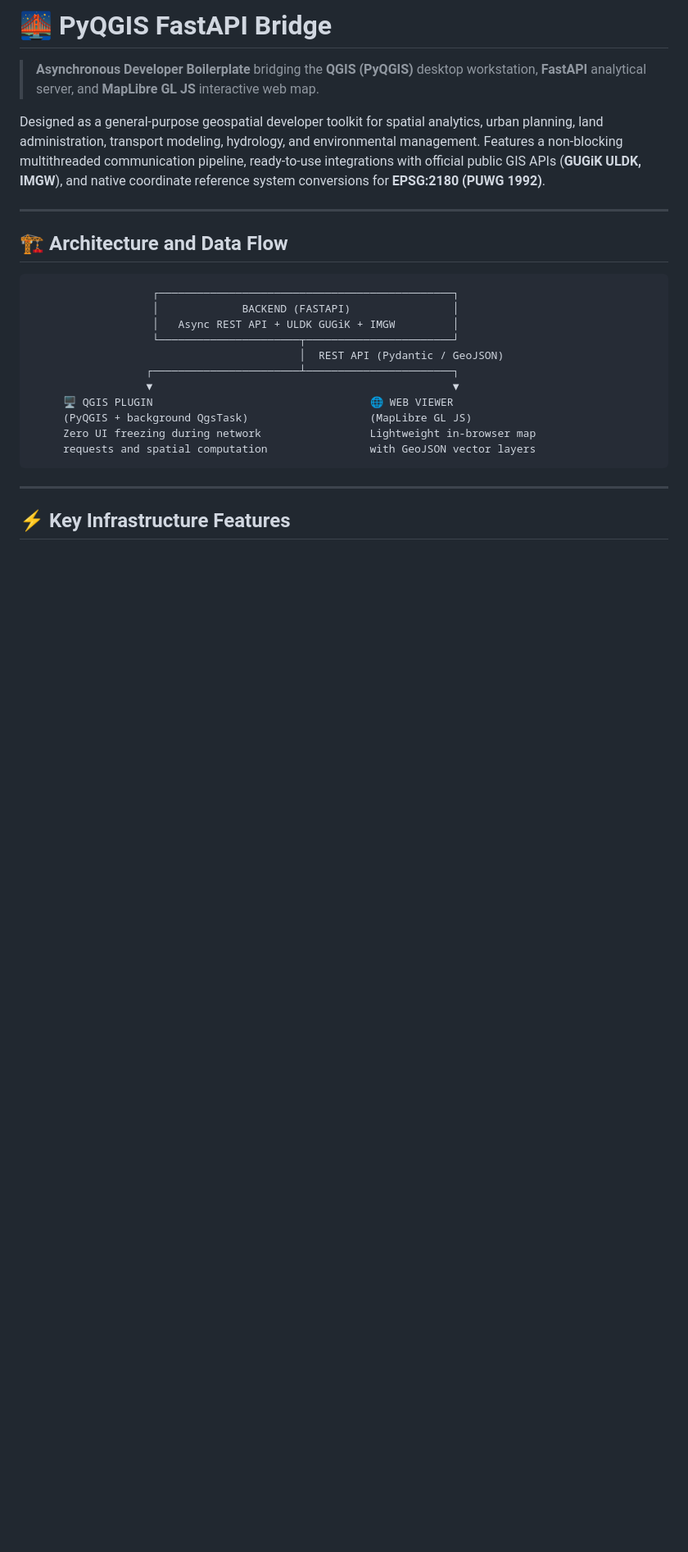
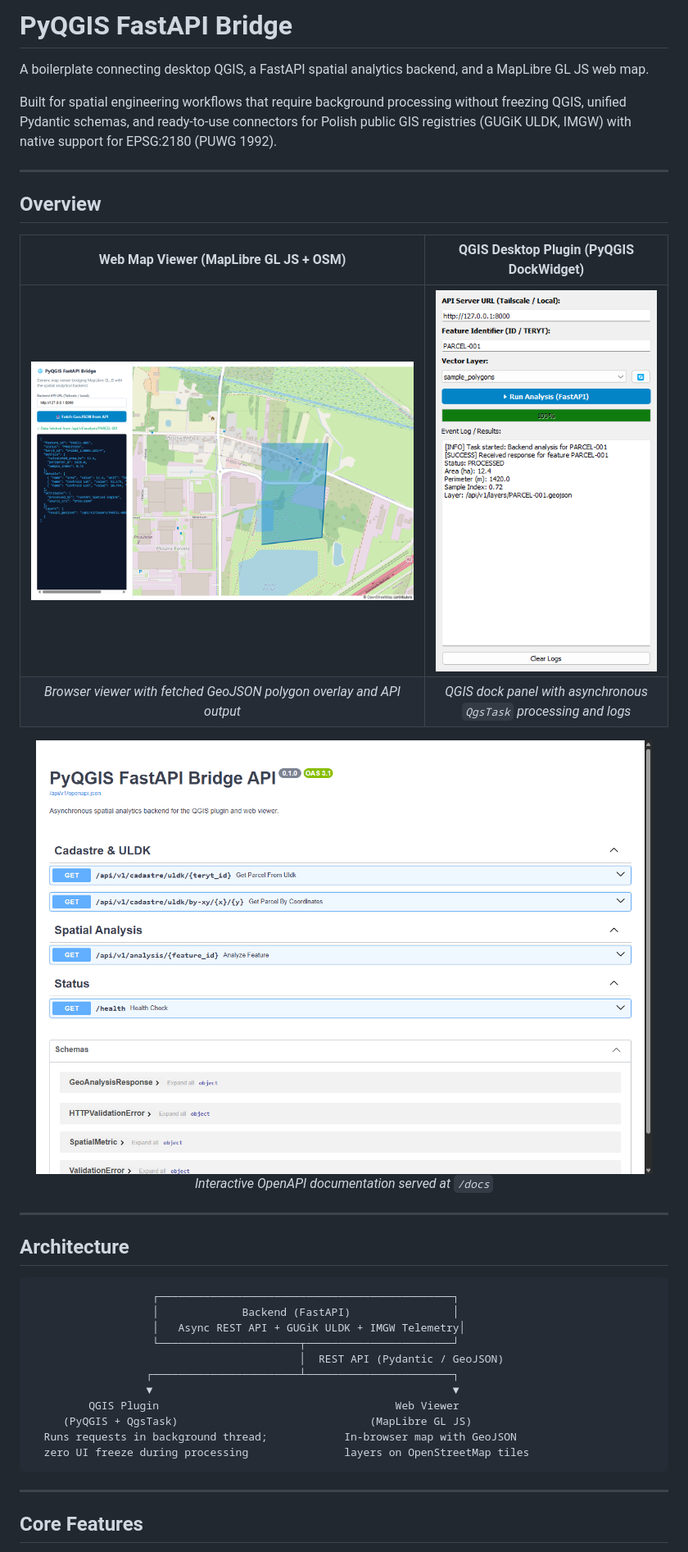
Before and after one commit to wwwitkowski/pyqgis-fastapi-bridge, a Markdown page: README.md, the part around one of its changes. Shown at 82% size. Rendered like a GitHub page; pictures changed too: docs/images/dockwidget_analyzed_screenshot.png (added), docs/images/maplibre_geojson_fetched.png (added), docs/images/swagger_docs_screenshot.png (added); blank space fills up the shorter version.

Commit message:
docs: clean up README, remove emoji slop, and add system screenshots

````diff
--- a/README.md
+++ b/README.md
@@ -1,28 +1,43 @@
-# 🌉 PyQGIS FastAPI Bridge
+# PyQGIS FastAPI Bridge
 
-> **Asynchronous Developer Boilerplate** bridging the **QGIS (PyQGIS)** desktop workstation, **FastAPI** analytical server, and **MapLibre GL JS** interactive web map.
+A boilerplate connecting desktop QGIS, a FastAPI spatial analytics backend, and a MapLibre GL JS web map.
 
-Designed as a general-purpose geospatial developer toolkit for spatial analytics, urban planning, land administration, transport modeling, hydrology, and environmental management. Features a non-blocking multithreaded communication pipeline, ready-to-use integrations with official public GIS APIs (**GUGiK ULDK, IMGW**), and native coordinate reference system conversions for **EPSG:2180 (PUWG 1992)**.
+Built for spatial engineering workflows that require background processing without freezing QGIS, unified Pydantic schemas, and ready-to-use connectors for Polish public GIS registries (GUGiK ULDK, IMGW) with native support for EPSG:2180 (PUWG 1992).
 
 ---
 
-## 🏗️ Architecture and Data Flow
+## Overview
+
+| Web Map Viewer (MapLibre GL JS + OSM) | QGIS Desktop Plugin (PyQGIS DockWidget) |
+| :---: | :---: |
+| ![MapLibre Web Viewer](docs/images/maplibre_geojson_fetched.png) | ![QGIS Plugin](docs/images/dockwidget_analyzed_screenshot.png) |
+| *Browser viewer with fetched GeoJSON polygon overlay and API output* | *QGIS dock panel with asynchronous `QgsTask` processing and logs* |
+
+<p align="center">
+  <img src="docs/images/swagger_docs_screenshot.png" alt="FastAPI Swagger UI" width="95%" />
+  <br />
+  <em>Interactive OpenAPI documentation served at <code>/docs</code></em>
+</p>
+
+---
+
+## Architecture
 
 ```text
                    ┌──────────────────────────────────────────────┐
-                   │             BACKEND (FASTAPI)                │
-                   │   Async REST API + ULDK GUGiK + IMGW         │
+                   │             Backend (FastAPI)                │
+                   │   Async REST API + GUGiK ULDK + IMGW Telemetry│
                    └──────────────────────┬───────────────────────┘
                                           │  REST API (Pydantic / GeoJSON)
                   ┌───────────────────────┴───────────────────────┐
                   ▼                                               ▼
-     🖥️ QGIS PLUGIN                                  🌐 WEB VIEWER
-     (PyQGIS + background QgsTask)                   (MapLibre GL JS)
-     Zero UI freezing during network                 Lightweight in-browser map
-     requests and spatial computation                with GeoJSON vector layers
+         QGIS Plugin                                     Web Viewer
+     (PyQGIS + QgsTask)                              (MapLibre GL JS)
+  Runs requests in background thread;            In-browser map with GeoJSON
+  zero UI freeze during processing               layers on OpenStreetMap tiles
 ```
 
 ---
 
-## ⚡ Key Infrastructure Features
+## Core Features
 
````
Also changed, not shown: other parts of README.md (+98 -65 lines), docs/images/dockwidget_screenshot.png (added), docs/images/maplibre_osm_rendered.png (added), 1 other file.
